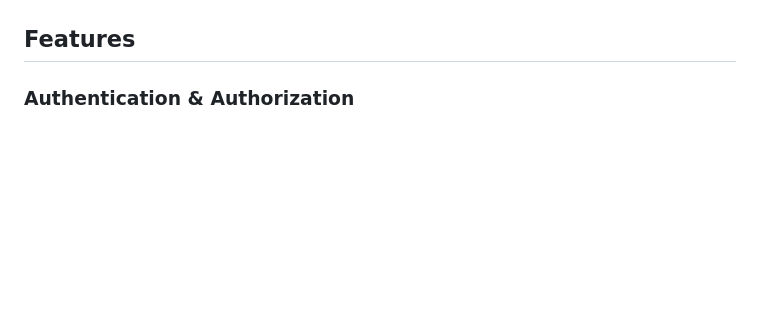
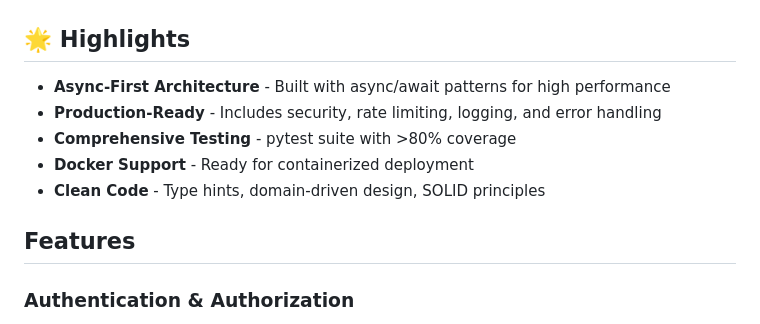
Before and after one commit to MouncefMoe/ecommerce-backend, a Markdown page: README.md, the part around one of its changes. Rendered like a GitHub page; blank space fills up the shorter version.

Commit message:
Polish README with highlights section
Add highlights section showcasing key technical achievements
and production-ready features for portfolio presentation.

```diff
--- a/README.md
+++ b/README.md
@@ -7,4 +10,12 @@ A production-ready E-commerce Backend API built with **FastAPI** and **Python 3.
 [![License](https://img.shields.io/badge/License-MIT-yellow.svg)](LICENSE)
+
+## 🌟 Highlights
+
+- **Async-First Architecture** - Built with async/await patterns for high performance
+- **Production-Ready** - Includes security, rate limiting, logging, and error handling
+- **Comprehensive Testing** - pytest suite with >80% coverage
+- **Docker Support** - Ready for containerized deployment
+- **Clean Code** - Type hints, domain-driven design, SOLID principles
 
 ## Features
 
```
Also changed, not shown: other parts of README.md (+5 -2 lines).
